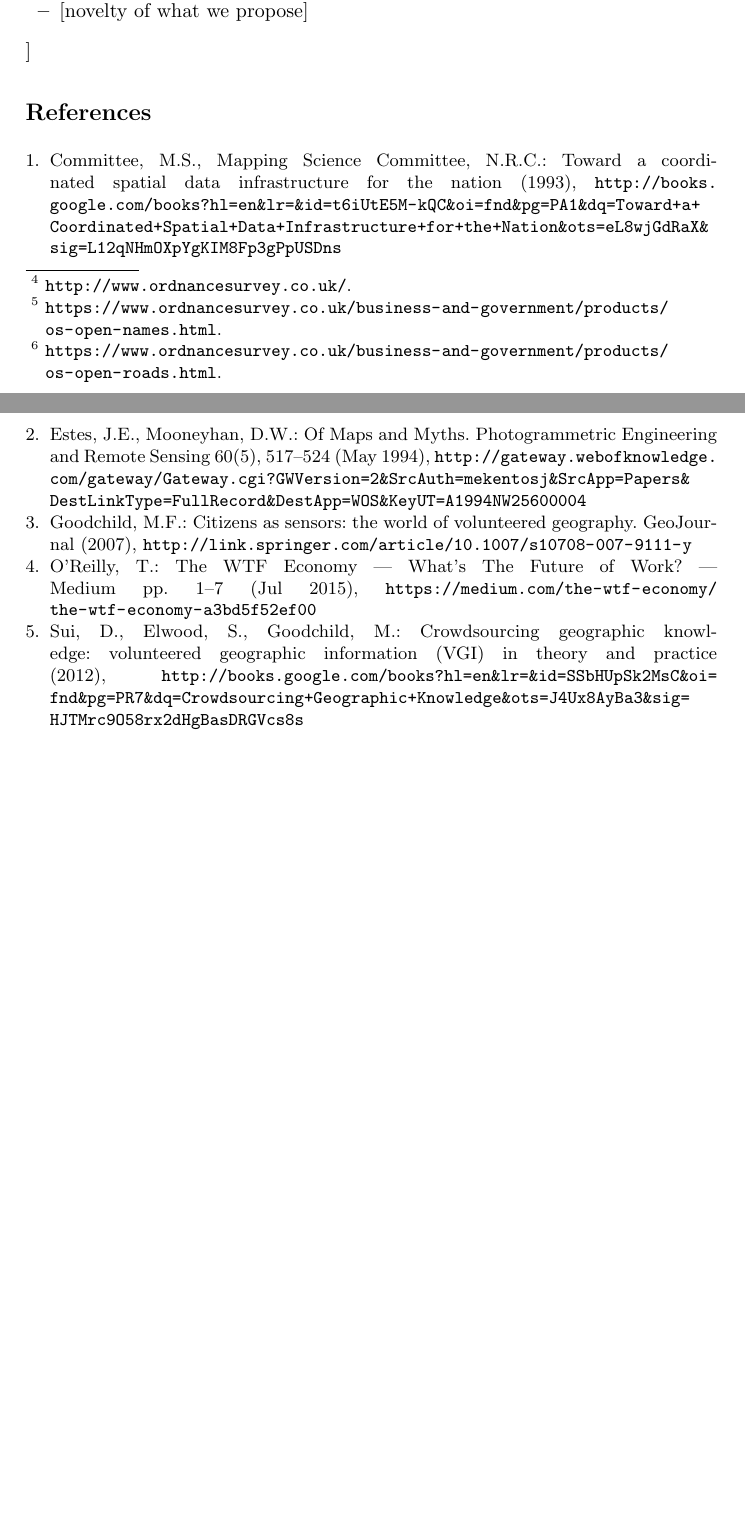
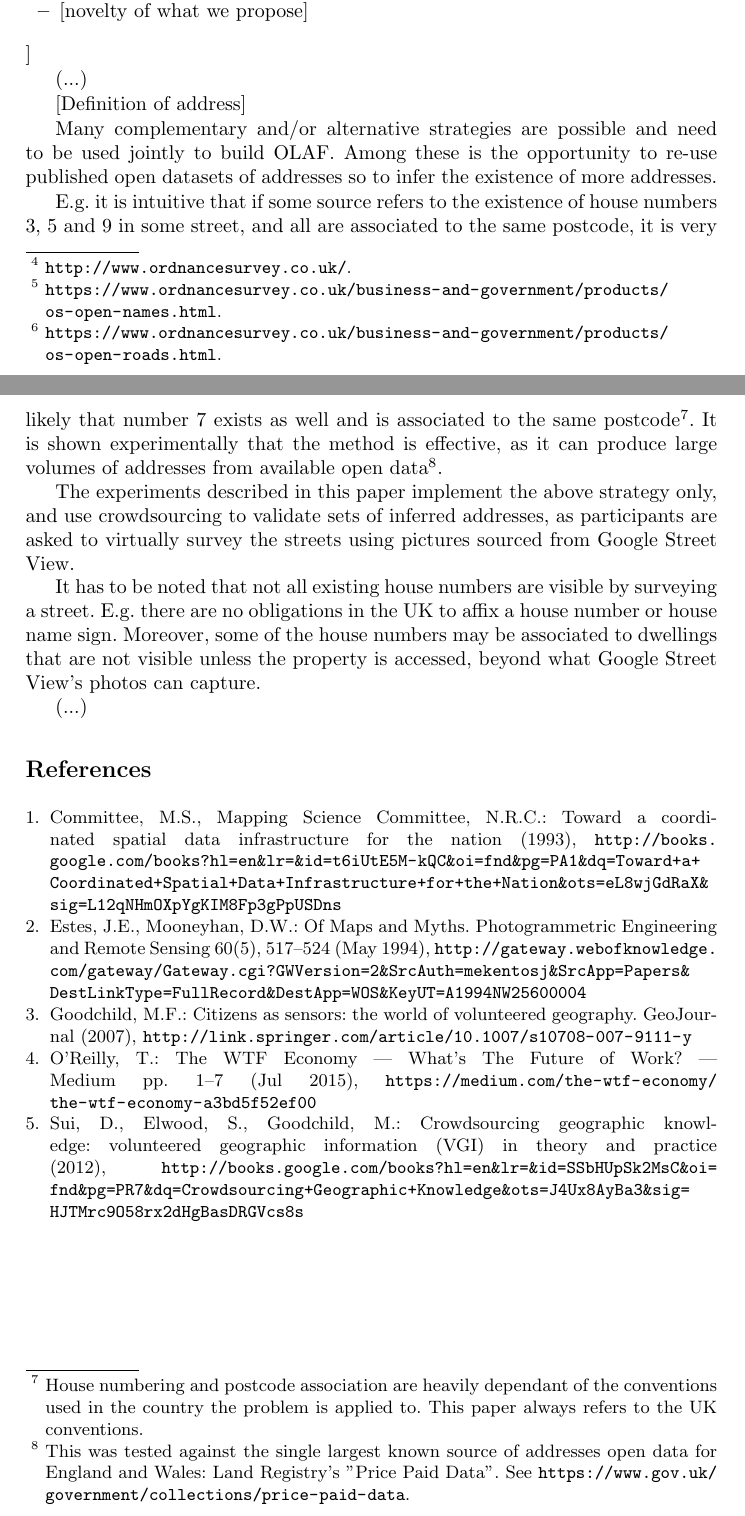
Before and after one commit to Digital-Contraptions-Imaginarium/OLAF-ICWE2016-paper, a LaTeX paper (main.tex): two parts of pages 2 and 3 of 3, joined at a grey line, cut so that both start at the same text, the shorter picture padded with empty space. Compiled offline with pdfLaTeX.

Commit message:
Compiles up to before "Crowdsourcing addresses: our approach"

```diff
--- a/main.tex
+++ b/main.tex
@@ -54,6 +54,25 @@ Add
 \end{itemize}
 {]}
 
+{(}...{)}
+
+{[}Definition of address{]}
+
+Many complementary and/or alternative strategies are possible and need to be used jointly to build OLAF. Among these is the opportunity to re-use published open datasets of addresses so to infer the existence of more addresses.
+
+E.g. it is intuitive that if some source refers to the existence of house numbers 3, 5 and 9 in some street, and all are associated to the same postcode, it is very likely that number 7 exists as well and is associated to the same postcode\footnote{House numbering and postcode association are heavily dependant of the conventions used in the country the problem is applied to. This paper always refers to the UK conventions.}. It is shown experimentally that the method is effective, as it can produce large volumes of addresses from available open data\footnote{This was tested against the single largest known source of addresses open data for England and Wales: Land Registry's "Price Paid Data". See \url{https://www.gov.uk/government/collections/price-paid-data}.}.
+
+The experiments described in this paper implement the above strategy only, and  use crowdsourcing to validate sets of inferred addresses, as participants are asked to virtually survey the streets using pictures sourced from Google Street View.
+
+It has to be noted that not all existing house numbers are visible by surveying a street. E.g. there are no obligations in the UK to affix a house number or house name sign. Moreover, some of the house numbers may be associated to dwellings that are not visible unless the property is accessed, beyond what Google Street View's photos can capture.
+
+{(}...{)}
+
+
+
+
+
+
 
 
 \begin{thebibliography}{1}
```
